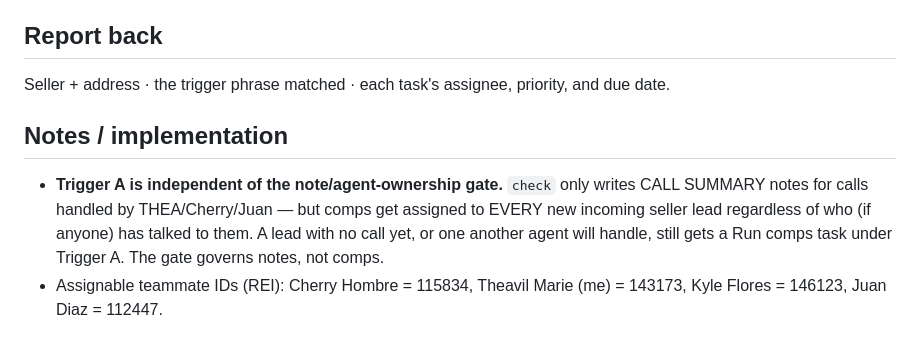
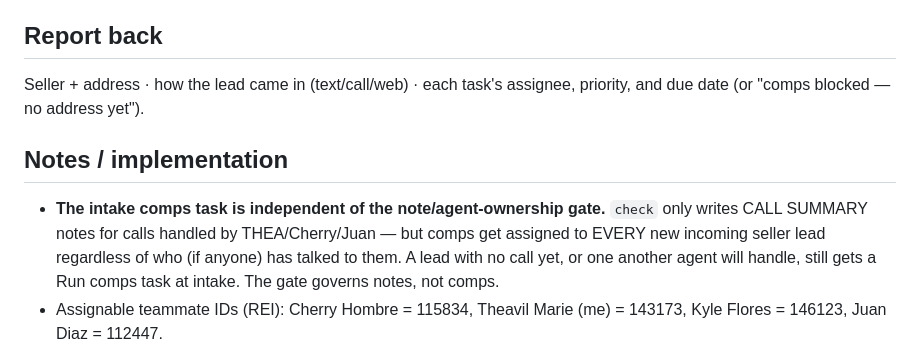
Before and after one commit to JuanDiaz2025/REI-Blackbook-System-Navigation, a Markdown page: .claude/commands/cherry-comps.md, the part around one of its changes. GitHub-like rendering.

```diff
--- a/.claude/commands/cherry-comps.md
+++ b/.claude/commands/cherry-comps.md
@@ -68,14 +72,14 @@ task has always run.
 
 ## Report back
-Seller + address · the trigger phrase matched · each task's assignee, priority,
-and due date.
+Seller + address · how the lead came in (text/call/web) · each task's assignee,
+priority, and due date (or "comps blocked — no address yet").
 
 ## Notes / implementation
-- **Trigger A is independent of the note/agent-ownership gate.** `check` only writes
-  CALL SUMMARY notes for calls handled by THEA/Cherry/Juan — but comps get assigned
-  to EVERY new incoming seller lead regardless of who (if anyone) has talked to them.
-  A lead with no call yet, or one another agent will handle, still gets a Run comps
-  task under Trigger A. The gate governs notes, not comps.
+- **The intake comps task is independent of the note/agent-ownership gate.** `check`
+  only writes CALL SUMMARY notes for calls handled by THEA/Cherry/Juan — but comps
+  get assigned to EVERY new incoming seller lead regardless of who (if anyone) has
+  talked to them. A lead with no call yet, or one another agent will handle, still
+  gets a Run comps task at intake. The gate governs notes, not comps.
 - Assignable teammate IDs (REI): Cherry Hombre = 115834, Theavil Marie (me) =
   143173, Kyle Flores = 146123, Juan Diaz = 112447.
 - Endpoint: POST /profitdial/actions/createTasks (direct JSON body, `item_ids`/
```
Also changed, not shown: other parts of .claude/commands/cherry-comps.md (+39 -35 lines).
